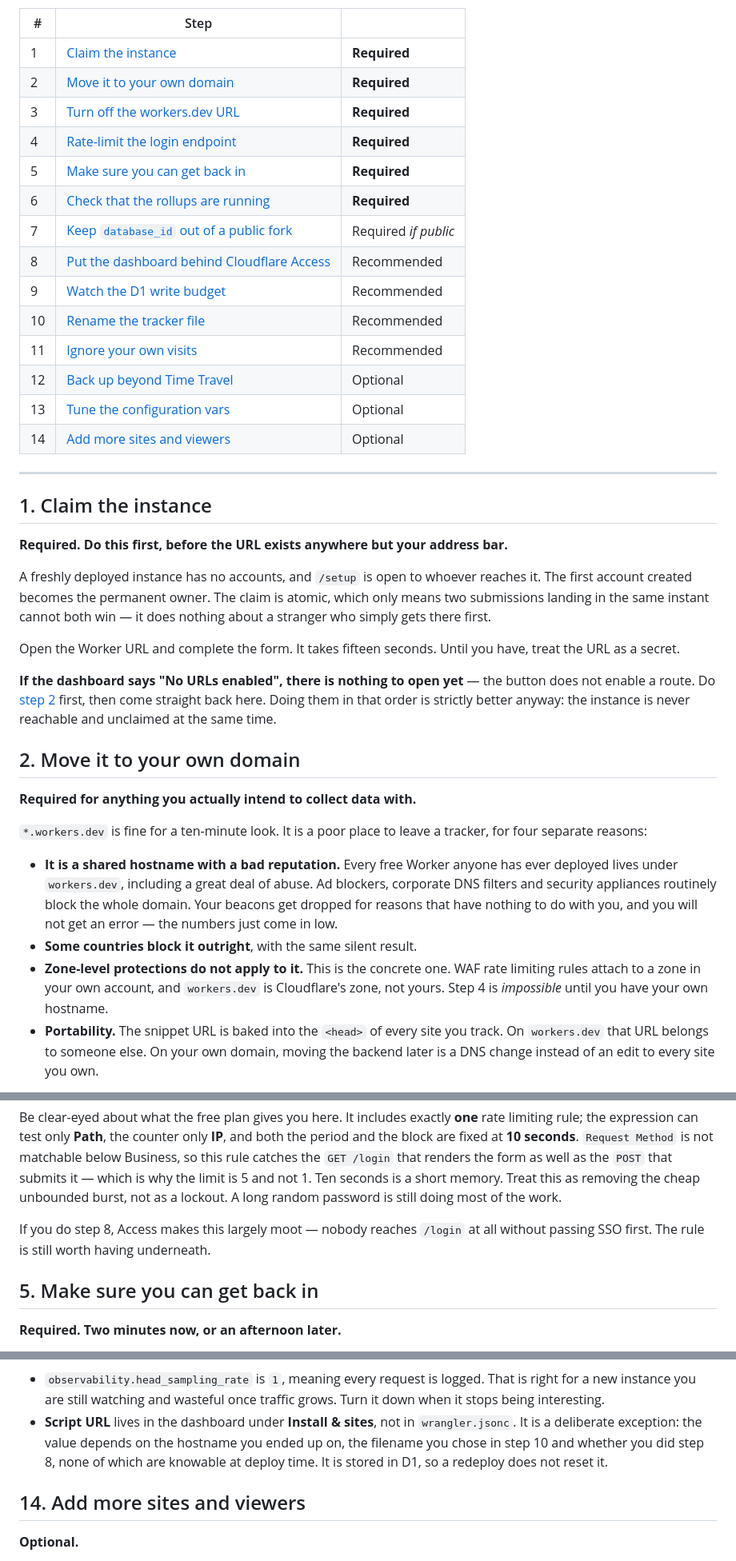
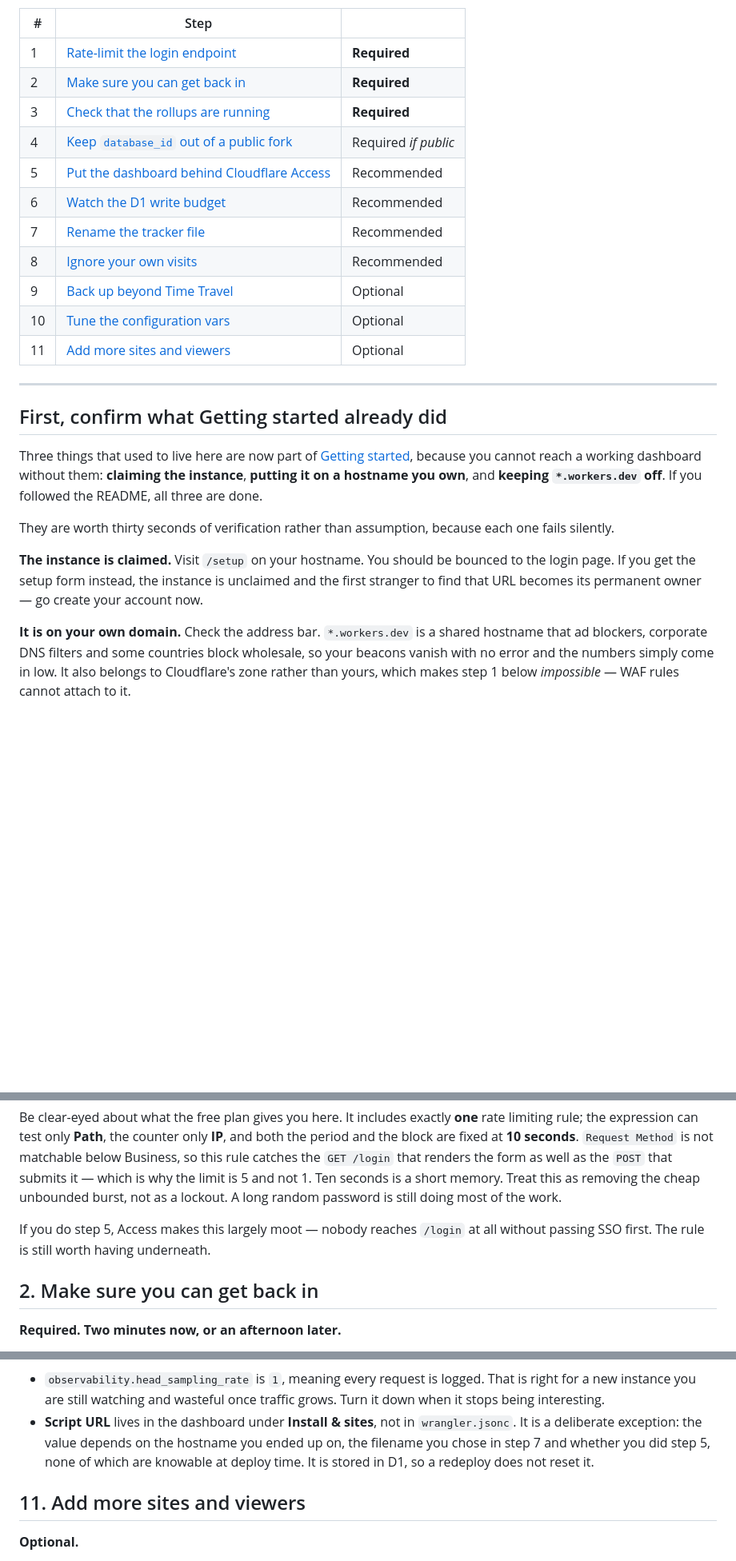
Before and after one commit to hayaran/Edgemetry, a Markdown page: POST-DEPLOY.md, 3 parts joined by grey strips. Shown at 80% size. Drawn GitHub-style; blank space fills up the shorter version.

```diff
--- a/POST-DEPLOY.md
+++ b/POST-DEPLOY.md
@@ -13,59 +13,39 @@ Every step below is labelled:
 
 | # | Step | |
 |---|---|---|
-| 1 | [Claim the instance](#1-claim-the-instance) | **Required** |
-| 2 | [Move it to your own domain](#2-move-it-to-your-own-domain) | **Required** |
-| 3 | [Turn off the workers.dev URL](#3-turn-off-the-workersdev-url) | **Required** |
-| 4 | [Rate-limit the login endpoint](#4-rate-limit-the-login-endpoint) | **Required** |
-| 5 | [Make sure you can get back in](#5-make-sure-you-can-get-back-in) | **Required** |
-| 6 | [Check that the rollups are running](#6-check-that-the-rollups-are-running) | **Required** |
-| 7 | [Keep `database_id` out of a public fork](#7-keep-database_id-out-of-a-public-fork) | Required *if public* |
-| 8 | [Put the dashboard behind Cloudflare Access](#8-put-the-dashboard-behind-cloudflare-access) | Recommended |
-| 9 | [Watch the D1 write budget](#9-watch-the-d1-write-budget) | Recommended |
-| 10 | [Rename the tracker file](#10-rename-the-tracker-file) | Recommended |
-| 11 | [Ignore your own visits](#11-ignore-your-own-visits) | Recommended |
-| 12 | [Back up beyond Time Travel](#12-back-up-beyond-time-travel) | Optional |
-| 13 | [Tune the configuration vars](#13-tune-the-configuration-vars) | Optional |
-| 14 | [Add more sites and viewers](#14-add-more-sites-and-viewers) | Optional |
+| 1 | [Rate-limit the login endpoint](#1-rate-limit-the-login-endpoint) | **Required** |
+| 2 | [Make sure you can get back in](#2-make-sure-you-can-get-back-in) | **Required** |
+| 3 | [Check that the rollups are running](#3-check-that-the-rollups-are-running) | **Required** |
+| 4 | [Keep `database_id` out of a public fork](#4-keep-database_id-out-of-a-public-fork) | Required *if public* |
+| 5 | [Put the dashboard behind Cloudflare Access](#5-put-the-dashboard-behind-cloudflare-access) | Recommended |
+| 6 | [Watch the D1 write budget](#6-watch-the-d1-write-budget) | Recommended |
+| 7 | [Rename the tracker file](#7-rename-the-tracker-file) | Recommended |
+| 8 | [Ignore your own visits](#8-ignore-your-own-visits) | Recommended |
+| 9 | [Back up beyond Time Travel](#9-back-up-beyond-time-travel) | Optional |
+| 10 | [Tune the configuration vars](#10-tune-the-configuration-vars) | Optional |
+| 11 | [Add more sites and viewers](#11-add-more-sites-and-viewers) | Optional |
 
 ---
 
-## 1. Claim the instance
+## First, confirm what Getting started already did
 
-**Required. Do this first, before the URL exists anywhere but your address bar.**
+Three things that used to live here are now part of
+[Getting started](README.md#getting-started), because you cannot reach a working
+dashboard without them: **claiming the instance**, **putting it on a hostname you
+own**, and **keeping `*.workers.dev` off**. If you followed the README, all three
+are done.
 
-A freshly deployed instance has no accounts, and `/setup` is open to whoever
-reaches it. The first account created becomes the permanent owner. The claim is
-atomic, which only means two submissions landing in the same instant cannot both
-win — it does nothing about a stranger who simply gets there first.
+They are worth thirty seconds of verification rather than assumption, because
+each one fails silently.
 
-Open the Worker URL and complete the form. It takes fifteen seconds. Until you
-have, treat the URL as a secret.
+**The instance is claimed.** Visit `/setup` on your hostname. You should be
+bounced to the login page. If you get the setup form instead, the instance is
+unclaimed and the first stranger to find that URL becomes its permanent owner —
+go create your account now.
 
-**If the dashboard says "No URLs enabled", there is nothing to open yet** — the
-button does not enable a route. Do [step 2](#2-move-it-to-your-own-domain) first,
-then come straight back here. Doing them in that order is strictly better anyway:
-the instance is never reachable and unclaimed at the same time.
+**It is on your own domain.** Check the address bar. `*.workers.dev` is a shared
+hostname that ad blockers, corporate DNS filters and some countries block
+wholesale, so your beacons vanish with no error and the numbers simply come in
+low. It also belongs to Cloudflare's zone rather than yours, which makes step 1
+below *impossible* — WAF rules cannot attach to it.
 
-## 2. Move it to your own domain
-
-**Required for anything you actually intend to collect data with.**
-
-`*.workers.dev` is fine for a ten-minute look. It is a poor place to leave a
-tracker, for four separate reasons:
-
-- **It is a shared hostname with a bad reputation.** Every free Worker anyone has
-  ever deployed lives under `workers.dev`, including a great deal of abuse. Ad
-  blockers, corporate DNS filters and security appliances routinely block the
-  whole domain. Your beacons get dropped for reasons that have nothing to do with
-  you, and you will not get an error — the numbers just come in low.
-- **Some countries block it outright**, with the same silent result.
-- **Zone-level protections do not apply to it.** This is the concrete one. WAF
-  rate limiting rules attach to a zone in your own account, and `workers.dev` is
-  Cloudflare's zone, not yours. Step 4 is *impossible* until you have your own
-  hostname.
-- **Portability.** The snippet URL is baked into the `<head>` of every site you
-  track. On `workers.dev` that URL belongs to someone else. On your own domain,
-  moving the backend later is a DNS change instead of an edit to every site you
-  own.
-
@@ -132,10 +96,10 @@ the form as well as the `POST` that submits it — which is why the limit is 5 a
 not 1. Ten seconds is a short memory. Treat this as removing the cheap unbounded
 burst, not as a lockout. A long random password is still doing most of the work.
 
-If you do step 8, Access makes this largely moot — nobody reaches `/login` at all
+If you do step 5, Access makes this largely moot — nobody reaches `/login` at all
 without passing SSO first. The rule is still worth having underneath.
 
-## 5. Make sure you can get back in
+## 2. Make sure you can get back in
 
 **Required. Two minutes now, or an afternoon later.**
 
@@ -337,11 +301,11 @@ Two more that are not `vars`:
   grows. Turn it down when it stops being interesting.
 - **Script URL** lives in the dashboard under **Install & sites**, not in
   `wrangler.jsonc`. It is a deliberate exception: the value depends on the
-  hostname you ended up on, the filename you chose in step 10 and whether you did
-  step 8, none of which are knowable at deploy time. It is stored in D1, so a
+  hostname you ended up on, the filename you chose in step 7 and whether you did
+  step 5, none of which are knowable at deploy time. It is stored in D1, so a
   redeploy does not reset it.
 
-## 14. Add more sites and viewers
+## 11. Add more sites and viewers
 
 **Optional.**
 
```
Also changed, not shown: other parts of POST-DEPLOY.md (+27 -43 lines), README.md (+8 -8 lines).
